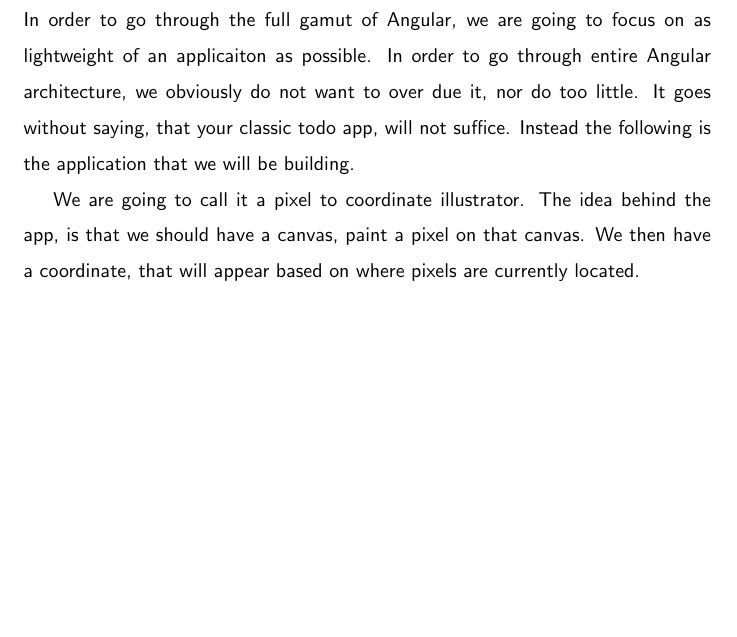
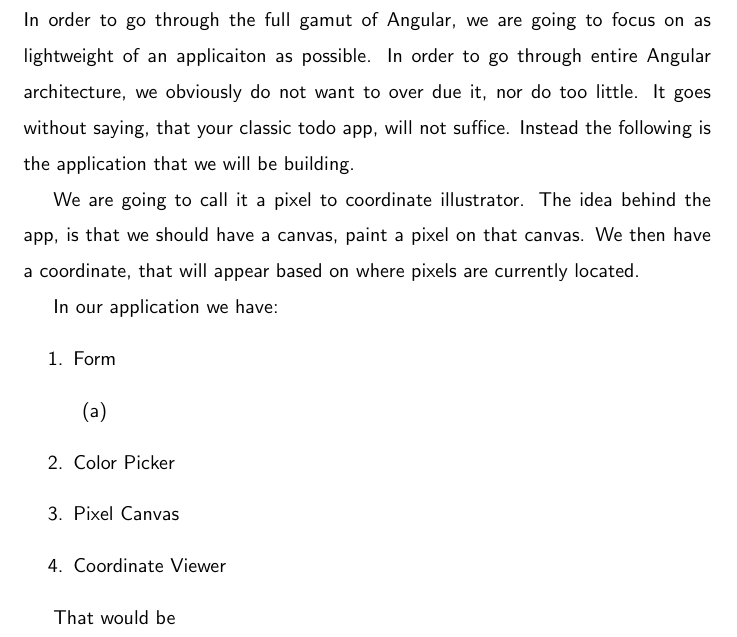
Before and after one commit to razroo/angular-content, a LaTeX document (main.tex, which reads building-our-application/building-our-application.tex): part of page 4 of 4, cut so that both start at the same text, the shorter picture padded with empty space. Compiled offline with pdfLaTeX.

Commit message:
Add elements of what application will look like.

```diff
--- a/building-our-application/building-our-application.tex
+++ b/building-our-application/building-our-application.tex
@@ -10,3 +10,16 @@
 We are going to call it a pixel to coordinate illustrator. The idea behind the
 app, is that we should have a canvas, paint a pixel on that canvas. We then have
 a coordinate, that will appear based on where pixels are currently located.
+
+In our application we have:
+\begin{enumerate}
+  \item Form
+    \begin{enumerate}
+      \item
+    \end{enumerate}
+  \item Color Picker
+  \item Pixel Canvas
+  \item Coordinate Viewer
+\end{enumerate}
+
+That would be
```
